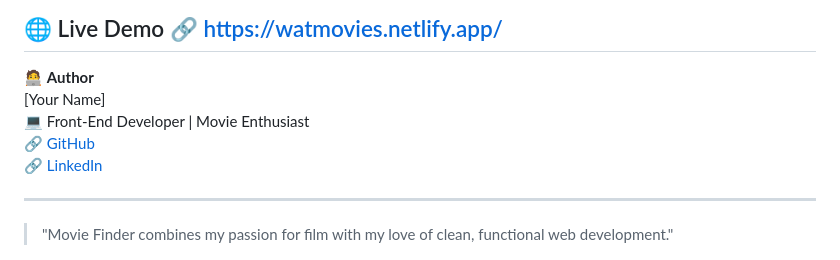
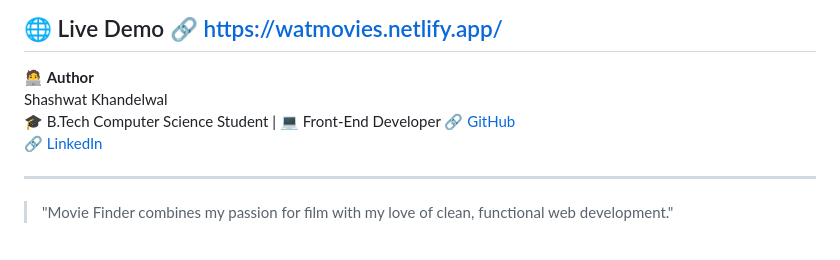
Before and after one commit to SHASHWAT13244/Movie-Finder, a Markdown page: README.md, the part around the change. Drawn GitHub-style.

```diff
--- a/README.md
+++ b/README.md
@@ -113,8 +113,8 @@ movie-finder/
 
 
 🧑‍💻 **Author**
-[Your Name]
-💻 Front-End Developer | Movie Enthusiast
+Shashwat Khandelwal
+🎓 B.Tech Computer Science Student | 💻 Front-End Developer
 🔗 [GitHub](https://github.com/SHASHWAT13244)
 🔗 [LinkedIn](https://www.linkedin.com/in/shashwat-khandelwal-a0564532b/)
 
```
